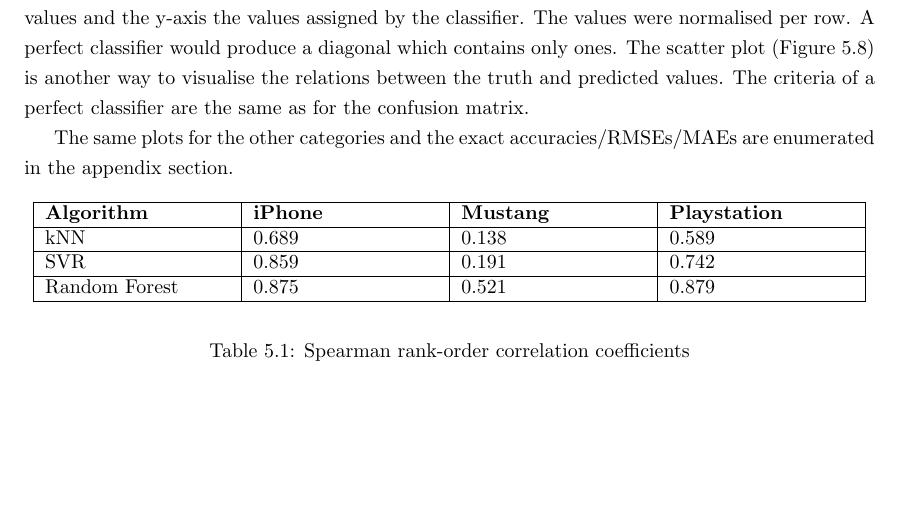
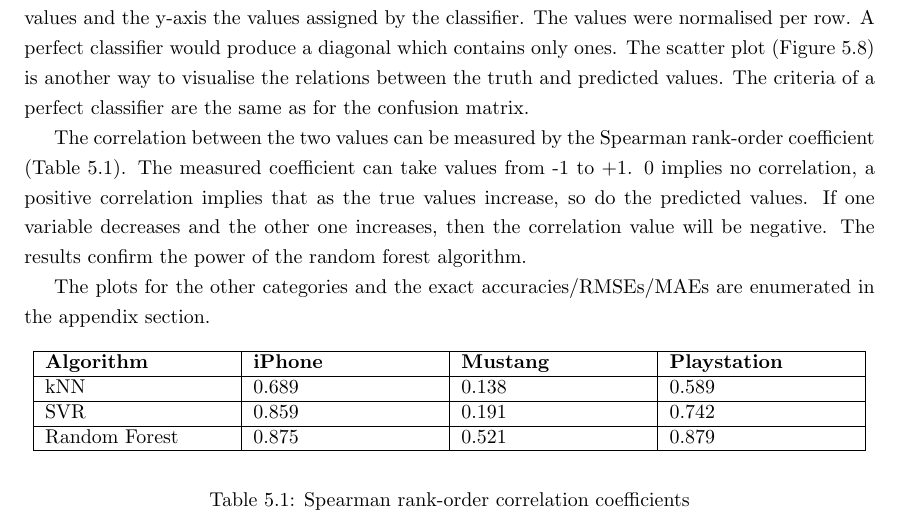
Before and after one commit to steve84/thesis-doc, a LaTeX thesis (report.tex, which reads tex/evaluation.tex): part of page 52 of 76, cut so that both start at the same text, the shorter picture padded with empty space. Compiled offline with pdfLaTeX.

Commit message:
added text for correlation

```diff
--- a/tex/evaluation.tex
+++ b/tex/evaluation.tex
@@ -95,7 +95,9 @@ The comparison between the human-based and the machine-based prediction isn't po
 The normalised confusion matrix (Figure \ref{conf_mat_iphone}) of the iPhone classifiers illustrates the distribution of the assignments. The origin is located at the left top position. The x-axis represents the truth-values and the y-axis the values assigned by the classifier. The values were normalised per row. A perfect classifier would produce a diagonal which contains only ones.
 The scatter plot (Figure \ref{true_predict_iphone}) is another way to visualise the relations between the truth and predicted values. The criteria of a perfect classifier are the same as for the confusion matrix.
 
-The same plots for the other categories and the exact accuracies/RMSEs/MAEs are enumerated in the appendix section.
+The correlation between the two values can be measured by the Spearman rank-order coefficient (Table \ref{tab:corr}). The measured coefficient can take values from -1 to +1. 0 implies no correlation, a positive correlation implies that as the true values increase, so do the predicted values. If one variable decreases and the other one increases, then the correlation value will be negative. The results confirm the power of the random forest algorithm.
+
+The plots for the other categories and the exact accuracies/RMSEs/MAEs are enumerated in the appendix section.
 \begin{table}[h!]
 	\begin{center}
 	\begin{tabular}{| p{3.25cm} | p{3.25cm} | p{3.25cm} | p{3.25cm} |}
```
Also changed, not shown: report.pdf.
